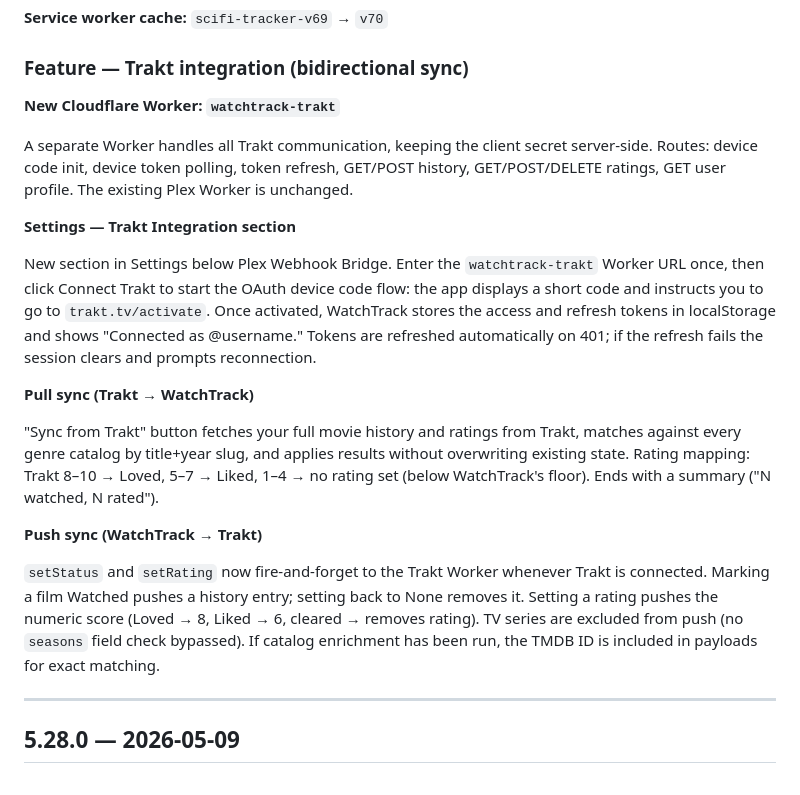
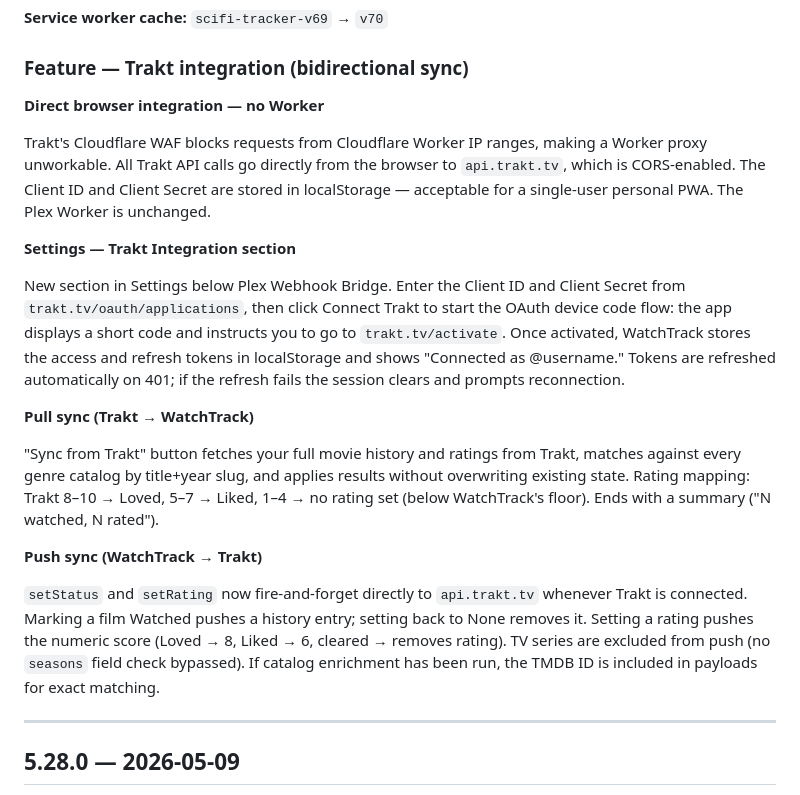
Before and after one commit to BicycleCrasher/CineMath, a Markdown page: CHANGELOG.md, the part around the change. Rendered like a GitHub page.

Commit message:
Update to CHANGELONG.md
Reflect the change from worker to direct connection

```diff
--- a/CHANGELOG.md
+++ b/CHANGELOG.md
@@ -15,13 +15,13 @@ The `service-worker.js` cache name (`scifi-tracker-vN`) tracks deployments rathe
 
 ### Feature — Trakt integration (bidirectional sync)
 
-**New Cloudflare Worker: `watchtrack-trakt`**
-
-A separate Worker handles all Trakt communication, keeping the client secret server-side. Routes: device code init, device token polling, token refresh, GET/POST history, GET/POST/DELETE ratings, GET user profile. The existing Plex Worker is unchanged.
+**Direct browser integration — no Worker**
+
+Trakt's Cloudflare WAF blocks requests from Cloudflare Worker IP ranges, making a Worker proxy unworkable. All Trakt API calls go directly from the browser to `api.trakt.tv`, which is CORS-enabled. The Client ID and Client Secret are stored in localStorage — acceptable for a single-user personal PWA. The Plex Worker is unchanged.
 
 **Settings — Trakt Integration section**
 
-New section in Settings below Plex Webhook Bridge. Enter the `watchtrack-trakt` Worker URL once, then click Connect Trakt to start the OAuth device code flow: the app displays a short code and instructs you to go to `trakt.tv/activate`. Once activated, WatchTrack stores the access and refresh tokens in localStorage and shows "Connected as @username." Tokens are refreshed automatically on 401; if the refresh fails the session clears and prompts reconnection.
+New section in Settings below Plex Webhook Bridge. Enter the Client ID and Client Secret from `trakt.tv/oauth/applications`, then click Connect Trakt to start the OAuth device code flow: the app displays a short code and instructs you to go to `trakt.tv/activate`. Once activated, WatchTrack stores the access and refresh tokens in localStorage and shows "Connected as @username." Tokens are refreshed automatically on 401; if the refresh fails the session clears and prompts reconnection.
 
 **Pull sync (Trakt → WatchTrack)**
 
@@ -29,7 +29,7 @@ New section in Settings below Plex Webhook Bridge. Enter the `watchtrack-trakt`
 
 **Push sync (WatchTrack → Trakt)**
 
-`setStatus` and `setRating` now fire-and-forget to the Trakt Worker whenever Trakt is connected. Marking a film Watched pushes a history entry; setting back to None removes it. Setting a rating pushes the numeric score (Loved → 8, Liked → 6, cleared → removes rating). TV series are excluded from push (no `seasons` field check bypassed). If catalog enrichment has been run, the TMDB ID is included in payloads for exact matching.
+`setStatus` and `setRating` now fire-and-forget directly to `api.trakt.tv` whenever Trakt is connected. Marking a film Watched pushes a history entry; setting back to None removes it. Setting a rating pushes the numeric score (Loved → 8, Liked → 6, cleared → removes rating). TV series are excluded from push (no `seasons` field check bypassed). If catalog enrichment has been run, the TMDB ID is included in payloads for exact matching.
 
 ---
 
```
